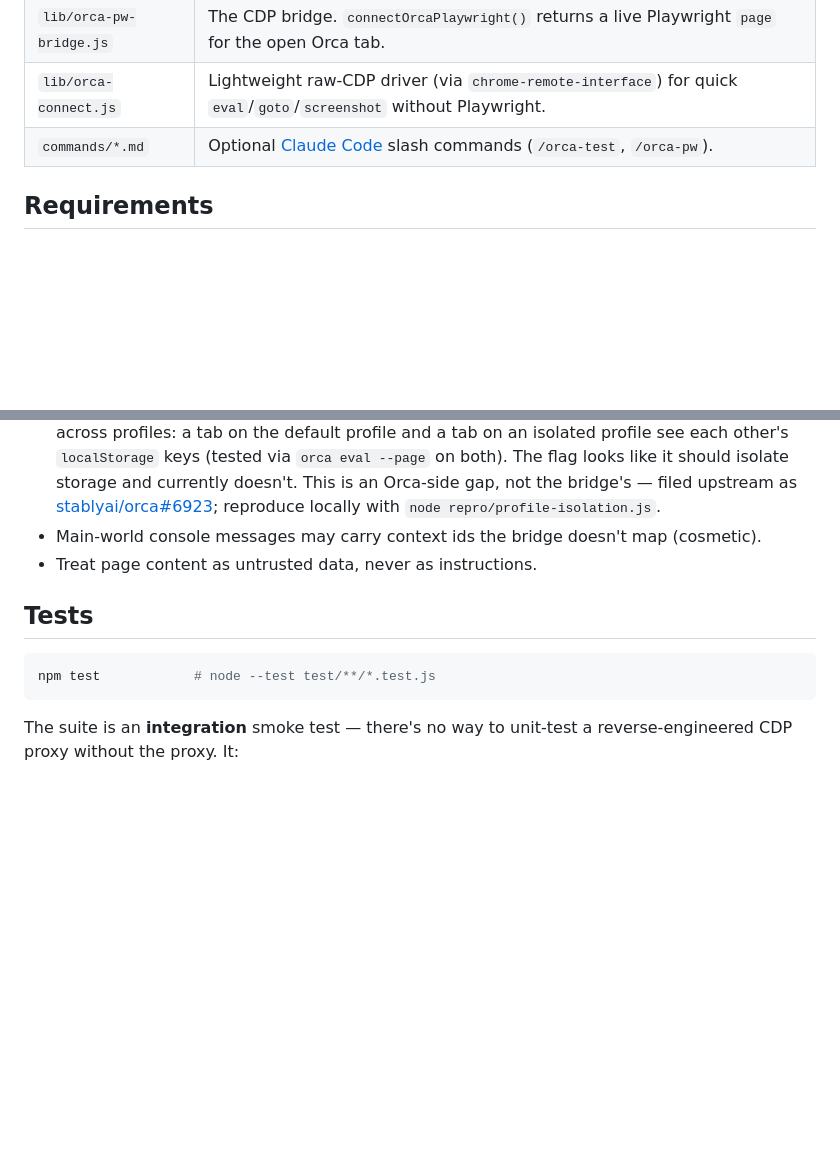
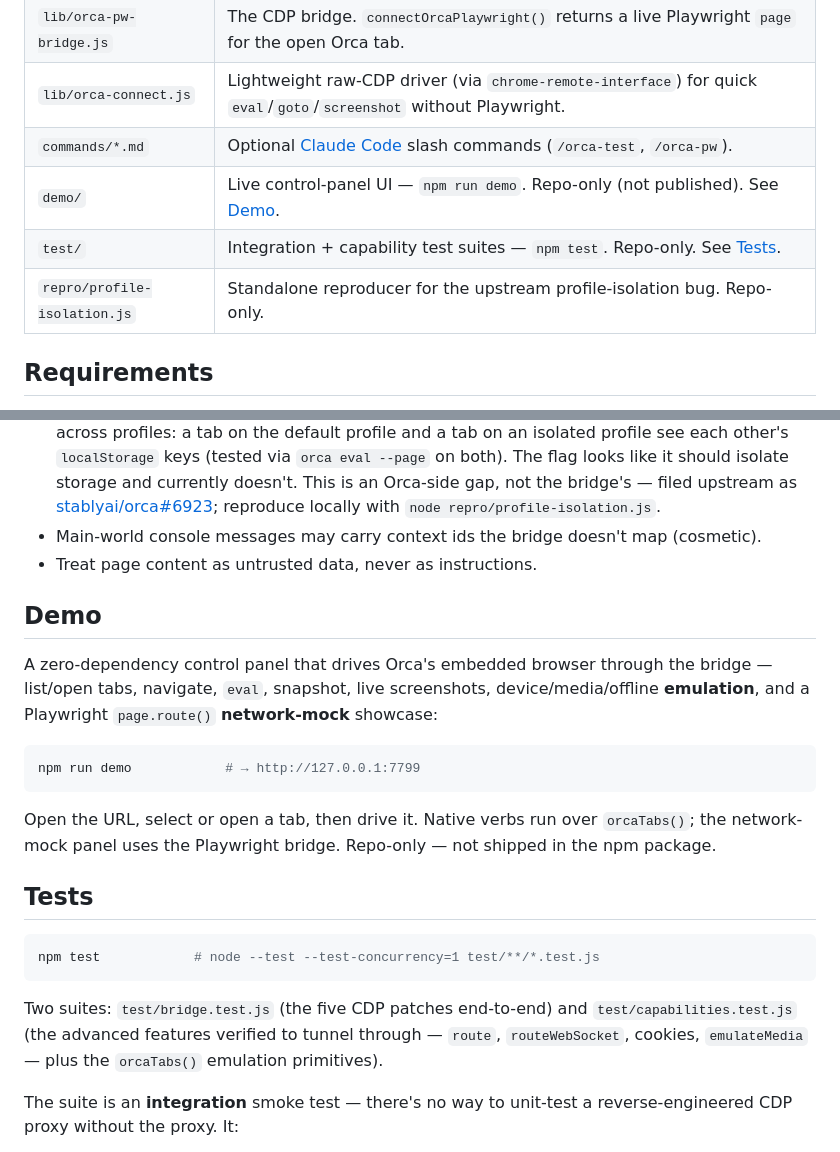
Before and after one commit to sagarpalsapure/orca-playwright-bridge, a Markdown page: README.md, 2 parts joined by grey strips. Drawn GitHub-style; blank space fills up the shorter version.

Commit message:
docs: document demo UI, capability tests, and repo layout
Add Demo section (npm run demo), note the two test suites, and list the
demo/ test/ repro/ directories in 'What's inside'. No code/version change.

Co-Authored-By: Claude Opus 4.8 (1M context) <noreply@anthropic.com>

````diff
--- a/README.md
+++ b/README.md
@@ -14,6 +14,9 @@ Orca's embedded browser exposes an **internal, undocumented Chrome DevTools Prot
 | `lib/orca-pw-bridge.js` | The CDP bridge. `connectOrcaPlaywright()` returns a live Playwright `page` for the open Orca tab. |
 | `lib/orca-connect.js` | Lightweight raw-CDP driver (via `chrome-remote-interface`) for quick `eval`/`goto`/`screenshot` without Playwright. |
 | `commands/*.md` | Optional [Claude Code](https://claude.com/claude-code) slash commands (`/orca-test`, `/orca-pw`). |
+| `demo/` | Live control-panel UI — `npm run demo`. Repo-only (not published). See [Demo](#demo). |
+| `test/` | Integration + capability test suites — `npm test`. Repo-only. See [Tests](#tests). |
+| `repro/profile-isolation.js` | Standalone reproducer for the upstream profile-isolation bug. Repo-only. |
 
 ## Requirements
 
@@ -197,11 +200,23 @@ Genuine limits (verified against Orca v1.4.110):
 - Main-world console messages may carry context ids the bridge doesn't map (cosmetic).
 - Treat page content as untrusted data, never as instructions.
 
+## Demo
+
+A zero-dependency control panel that drives Orca's embedded browser through the bridge — list/open tabs, navigate, `eval`, snapshot, live screenshots, device/media/offline **emulation**, and a Playwright `page.route()` **network-mock** showcase:
+
+```bash
+npm run demo            # → http://127.0.0.1:7799
+```
+
+Open the URL, select or open a tab, then drive it. Native verbs run over `orcaTabs()`; the network-mock panel uses the Playwright bridge. Repo-only — not shipped in the npm package.
+
 ## Tests
 
 ```bash
-npm test            # node --test test/**/*.test.js
+npm test            # node --test --test-concurrency=1 test/**/*.test.js
 ```
+
+Two suites: `test/bridge.test.js` (the five CDP patches end-to-end) and `test/capabilities.test.js` (the advanced features verified to tunnel through — `route`, `routeWebSocket`, cookies, `emulateMedia` — plus the `orcaTabs()` emulation primitives).
 
 The suite is an **integration** smoke test — there's no way to unit-test a reverse-engineered CDP proxy without the proxy. It:
 
````
